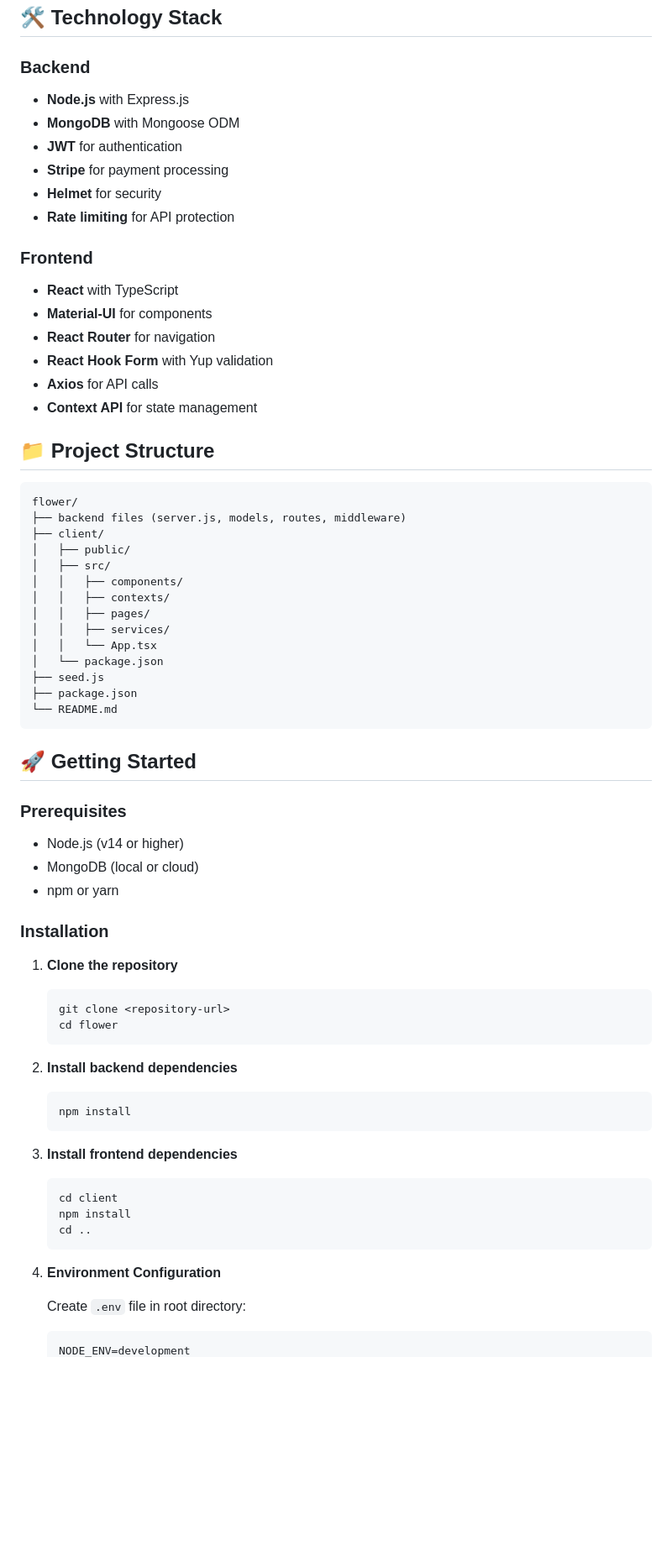
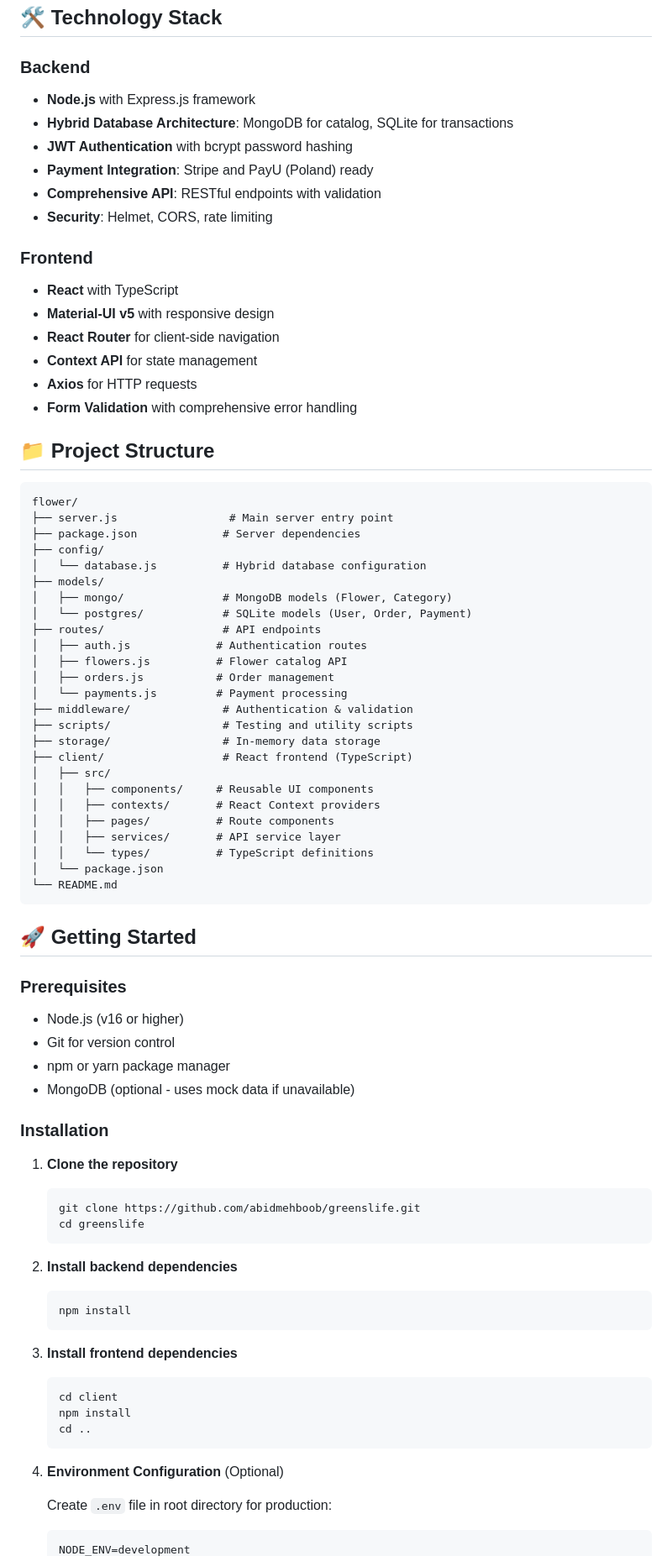
Before and after one commit to abidmehboob/greenslife, a Markdown page: README.md, the part around the change printed below. Shown: that part at 84% size. GitHub-like rendering; blank space fills up the shorter version.

````diff
--- a/README.md
+++ b/README.md
@@ -29,53 +29,65 @@ A MERN stack ecommerce application for flower distribution with two distinct use
 ## 🛠 Technology Stack
 
 ### Backend
-- **Node.js** with Express.js
-- **MongoDB** with Mongoose ODM
-- **JWT** for authentication
-- **Stripe** for payment processing
-- **Helmet** for security
-- **Rate limiting** for API protection
+- **Node.js** with Express.js framework
+- **Hybrid Database Architecture**: MongoDB for catalog, SQLite for transactions
+- **JWT Authentication** with bcrypt password hashing
+- **Payment Integration**: Stripe and PayU (Poland) ready
+- **Comprehensive API**: RESTful endpoints with validation
+- **Security**: Helmet, CORS, rate limiting
 
 ### Frontend
 - **React** with TypeScript
-- **Material-UI** for components
-- **React Router** for navigation
-- **React Hook Form** with Yup validation
-- **Axios** for API calls
+- **Material-UI v5** with responsive design
+- **React Router** for client-side navigation
 - **Context API** for state management
+- **Axios** for HTTP requests
+- **Form Validation** with comprehensive error handling
 
 ## 📁 Project Structure
 
 ```
 flower/
-├── backend files (server.js, models, routes, middleware)
-├── client/
-│   ├── public/
+├── server.js                 # Main server entry point
+├── package.json             # Server dependencies
+├── config/
+│   └── database.js          # Hybrid database configuration
+├── models/
+│   ├── mongo/               # MongoDB models (Flower, Category)
+│   └── postgres/            # SQLite models (User, Order, Payment)
+├── routes/                  # API endpoints
+│   ├── auth.js             # Authentication routes
+│   ├── flowers.js          # Flower catalog API
+│   ├── orders.js           # Order management
+│   └── payments.js         # Payment processing
+├── middleware/              # Authentication & validation
+├── scripts/                 # Testing and utility scripts
+├── storage/                 # In-memory data storage
+├── client/                  # React frontend (TypeScript)
 │   ├── src/
-│   │   ├── components/
-│   │   ├── contexts/
-│   │   ├── pages/
-│   │   ├── services/
-│   │   └── App.tsx
+│   │   ├── components/     # Reusable UI components
+│   │   ├── contexts/       # React Context providers
+│   │   ├── pages/          # Route components
+│   │   ├── services/       # API service layer
+│   │   └── types/          # TypeScript definitions
 │   └── package.json
-├── seed.js
-├── package.json
 └── README.md
 ```
 
 ## 🚀 Getting Started
 
 ### Prerequisites
-- Node.js (v14 or higher)
-- MongoDB (local or cloud)
-- npm or yarn
+- Node.js (v16 or higher)
+- Git for version control
+- npm or yarn package manager
+- MongoDB (optional - uses mock data if unavailable)
 
 ### Installation
 
 1. **Clone the repository**
    ```bash
-   git clone <repository-url>
-   cd flower
+   git clone https://github.com/abidmehboob/greenslife.git
+   cd greenslife
    ```
 
 2. **Install backend dependencies**
@@ -90,8 +102,8 @@ flower/
    cd ..
    ```
 
-4. **Environment Configuration**
+4. **Environment Configuration** (Optional)
 
-   Create `.env` file in root directory:
+   Create `.env` file in root directory for production:
    ```env
    NODE_ENV=development
````
Also changed, not shown: other parts of README.md (+105 -72 lines).
